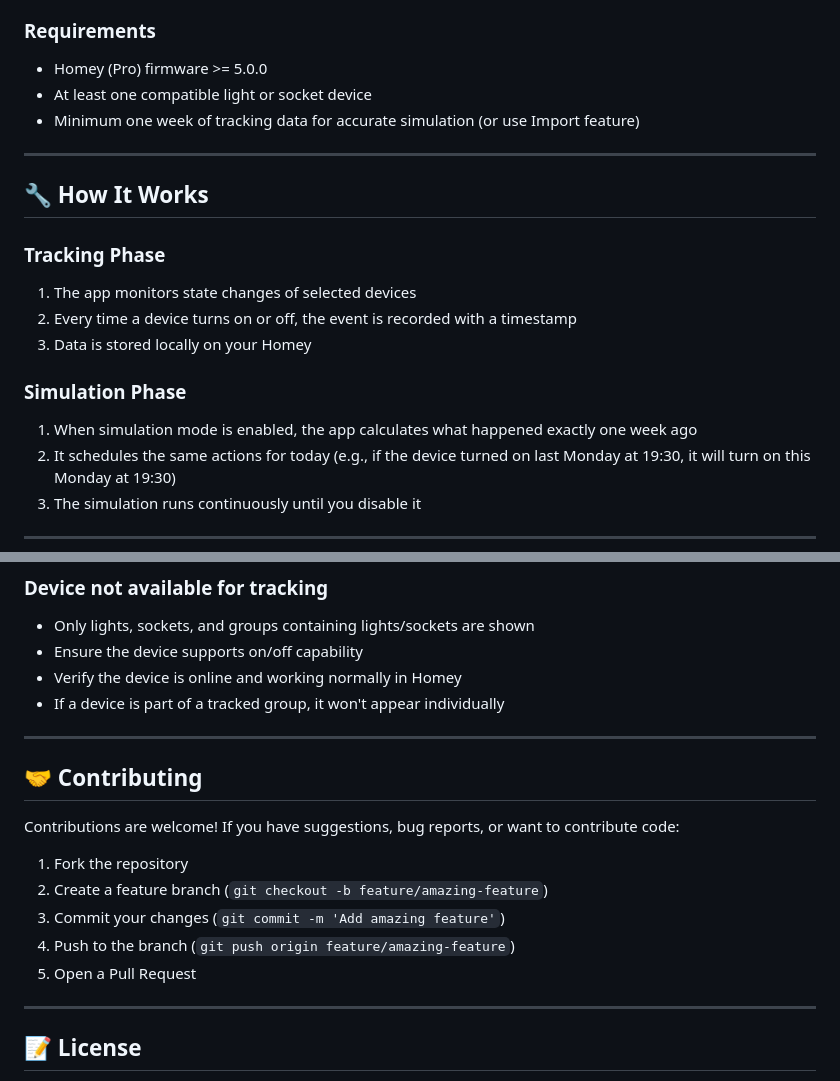
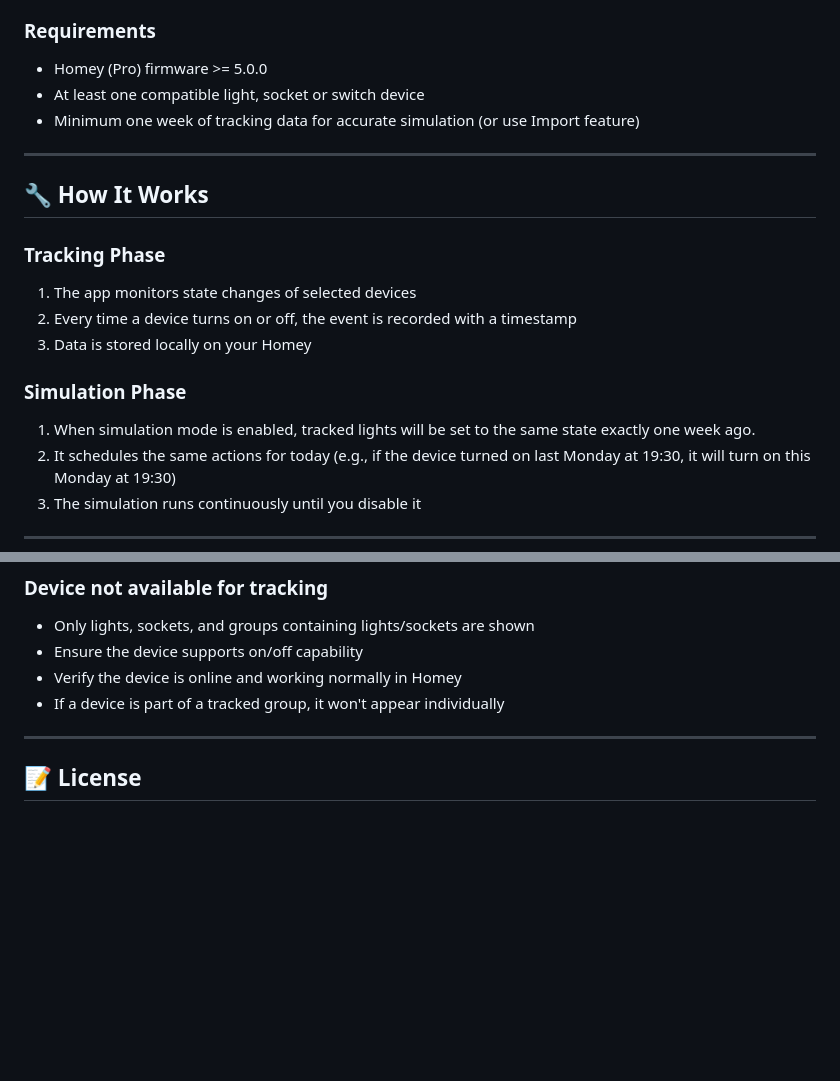
Before and after one commit to anoniemnd/homey-presence-simulator, a Markdown page: README.md, 2 parts joined by grey strips. Drawn GitHub-style; blank space fills up the shorter version.

```diff
--- a/README.md
+++ b/README.md
@@ -82,7 +82,7 @@ Detailed view of all on/off events for each device.
 ### Requirements
 
 - Homey (Pro) firmware >= 5.0.0
-- At least one compatible light or socket device
+- At least one compatible light, socket or switch device
 - Minimum one week of tracking data for accurate simulation (or use Import feature)
 
 ---
@@ -95,7 +95,7 @@ Detailed view of all on/off events for each device.
 3. Data is stored locally on your Homey
 
 ### Simulation Phase
-1. When simulation mode is enabled, the app calculates what happened exactly one week ago
+1. When simulation mode is enabled, tracked lights will be set to the same state exactly one week ago.
 2. It schedules the same actions for today (e.g., if the device turned on last Monday at 19:30, it will turn on this Monday at 19:30)
 3. The simulation runs continuously until you disable it
 
@@ -122,18 +122,6 @@ Detailed view of all on/off events for each device.
 - Ensure the device supports on/off capability
 - Verify the device is online and working normally in Homey
 - If a device is part of a tracked group, it won't appear individually
-
----
-
-## 🤝 Contributing
-
-Contributions are welcome! If you have suggestions, bug reports, or want to contribute code:
-
-1. Fork the repository
-2. Create a feature branch (`git checkout -b feature/amazing-feature`)
-3. Commit your changes (`git commit -m 'Add amazing feature'`)
-4. Push to the branch (`git push origin feature/amazing-feature`)
-5. Open a Pull Request
 
 ---
 
```
